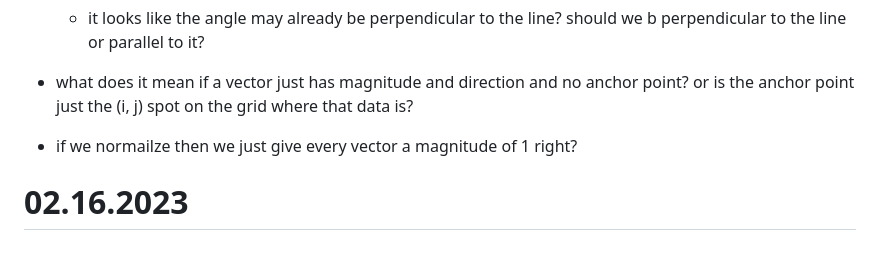
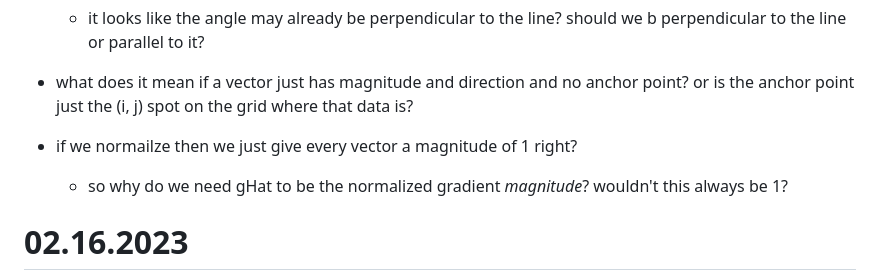
Before and after one commit to AriaKillebrewBruehl/senior-thesis, a Markdown page: thesis-blog.md, the part around the change. Drawn GitHub-style; blank space fills up the shorter version.

Commit message:
Update questions

```diff
--- a/thesis-blog.md
+++ b/thesis-blog.md
@@ -13,6 +13,7 @@ Thesis meeting questions
 - what does it mean if a vector just has magnitude and direction and no anchor point? or is the anchor point just the (i, j) spot on the grid where that data is?
 
 - if we normailze then we just give every vector a magnitude of 1 right?
+  - so why do we need gHat to be the normalized gradient _magnitude_? wouldn't this always be 1?
 
 # 02.16.2023
 
```
